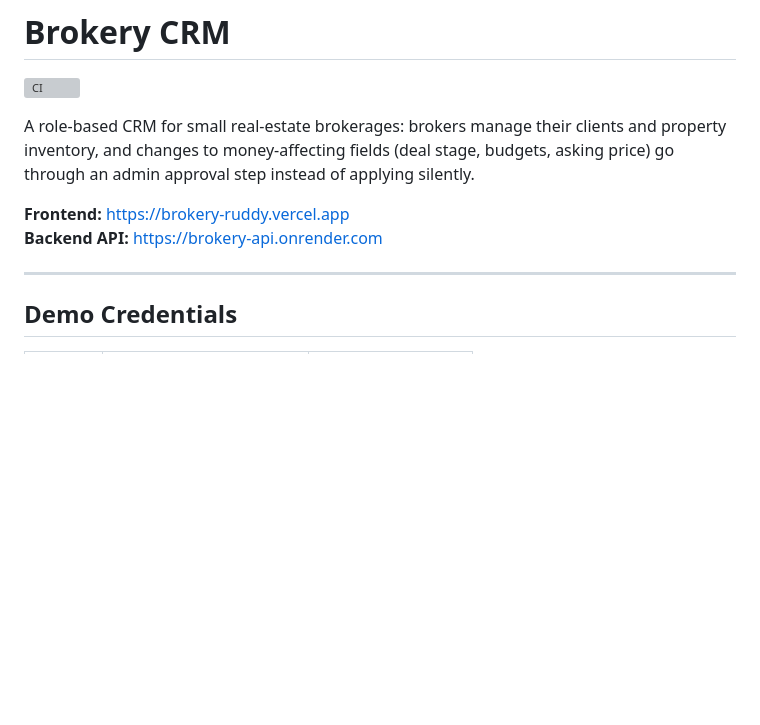
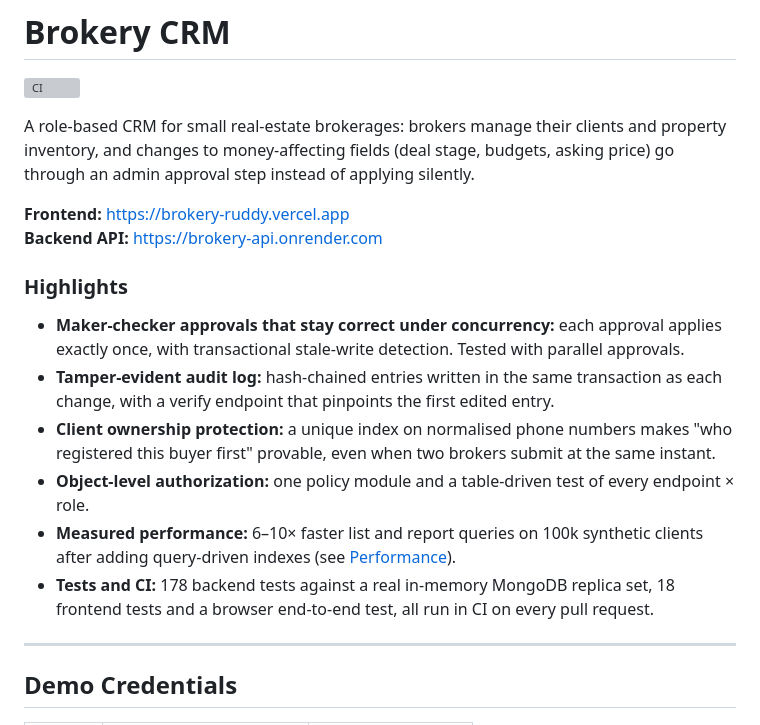
Before and after one commit to AbhiEE03/Brokery-web, a Markdown page: README.md, the part around one of its changes. Rendered like a GitHub page; blank space fills up the shorter version; grey boxes are pictures that could not be loaded.

```diff
--- a/README.md
+++ b/README.md
@@ -6,6 +6,15 @@ A role-based CRM for small real-estate brokerages: brokers manage their clients
 
 **Frontend:** https://brokery-ruddy.vercel.app
 **Backend API:** https://brokery-api.onrender.com
+
+### Highlights
+
+- **Maker-checker approvals that stay correct under concurrency:** each approval applies exactly once, with transactional stale-write detection. Tested with parallel approvals.
+- **Tamper-evident audit log:** hash-chained entries written in the same transaction as each change, with a verify endpoint that pinpoints the first edited entry.
+- **Client ownership protection:** a unique index on normalised phone numbers makes "who registered this buyer first" provable, even when two brokers submit at the same instant.
+- **Object-level authorization:** one policy module and a table-driven test of every endpoint × role.
+- **Measured performance:** 6–10× faster list and report queries on 100k synthetic clients after adding query-driven indexes (see [Performance](#performance)).
+- **Tests and CI:** 178 backend tests against a real in-memory MongoDB replica set, 18 frontend tests and a browser end-to-end test, all run in CI on every pull request.
 
 ---
 
```
Also changed, not shown: other parts of README.md (+39 -3 lines).
